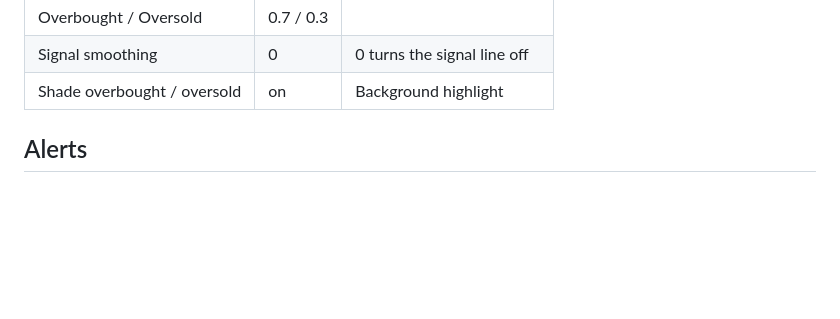
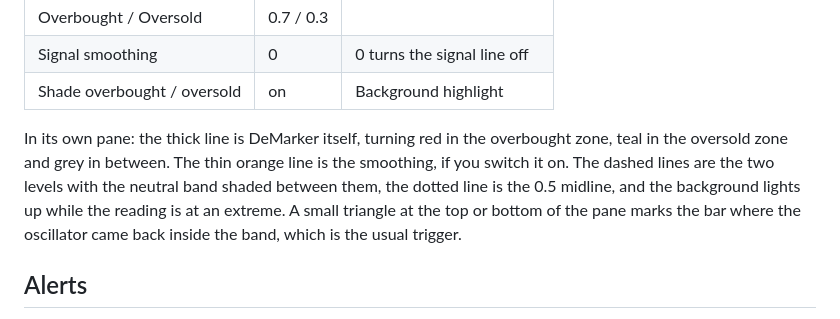
Before and after one commit to klod01021/Pine_TECHNICAL, a Markdown page: README.md, the part around one of its changes. Rendered like a GitHub page; blank space fills up the shorter version.

```diff
--- a/README.md
+++ b/README.md
@@ -239,6 +270,14 @@ the trigger.
 | Overbought / Oversold | 0.7 / 0.3 | |
 | Signal smoothing | 0 | 0 turns the signal line off |
 | Shade overbought / oversold | on | Background highlight |
+
+In its own pane: the thick line is DeMarker itself, turning red in the
+overbought zone, teal in the oversold zone and grey in between. The thin orange
+line is the smoothing, if you switch it on. The dashed lines are the two levels
+with the neutral band shaded between them, the dotted line is the 0.5 midline,
+and the background lights up while the reading is at an extreme. A small
+triangle at the top or bottom of the pane marks the bar where the oscillator
+came back inside the band, which is the usual trigger.
 
 ## Alerts
 
```
Also changed, not shown: other parts of README.md (+43 -12 lines).
